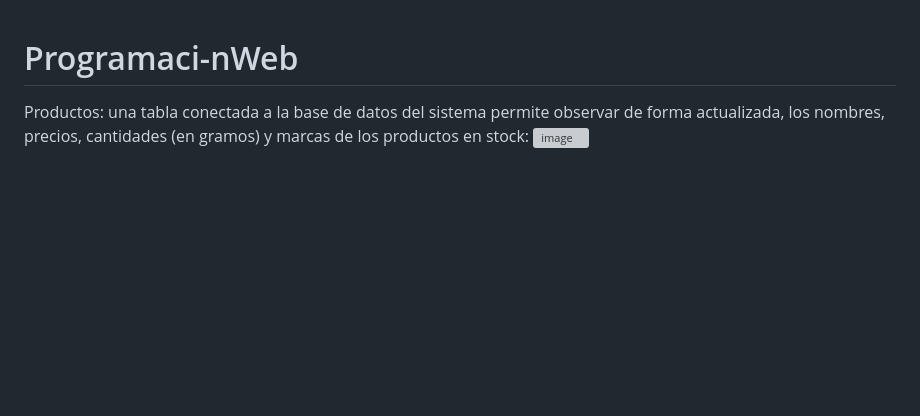
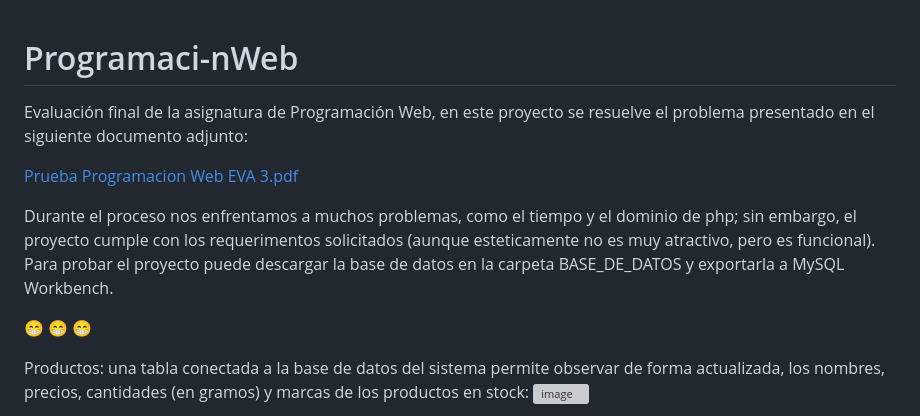
Before and after one commit to hbenavidesviera/Programaci-nWeb, a Markdown page: README.md, the part around the change. Drawn GitHub-style; blank space fills up the shorter version; grey boxes are pictures that could not be loaded.

```diff
--- a/README.md
+++ b/README.md
@@ -1,4 +1,15 @@
 # Programaci-nWeb
+
+Evaluación final de la asignatura de Programación Web, en este proyecto se resuelve el problema presentado en el siguiente documento adjunto:
+
+[Prueba Programacion Web EVA 3.pdf](https://github.com/hbenavidesviera/Programaci-nWeb/files/11997059/Prueba.Programacion.Web.EVA.3.pdf)
+
+Durante el proceso nos enfrentamos a muchos problemas, como el tiempo y el dominio de php; sin embargo, el proyecto cumple con los requerimentos solicitados (aunque esteticamente no es muy atractivo, pero es funcional).
+Para probar el proyecto puede descargar la base de datos en la carpeta BASE_DE_DATOS y exportarla a MySQL Workbench.
+
+:grin:
+:grin:
+:grin:
 
 Productos: una tabla conectada a la base de datos del sistema permite observar de forma actualizada, los nombres, precios, cantidades (en gramos) y marcas de los productos en stock:
 ![image](https://github.com/hbenavidesviera/Programaci-nWeb/assets/135678013/6430aae1-14cf-4a74-8d28-86233cf9c4ea)
```
